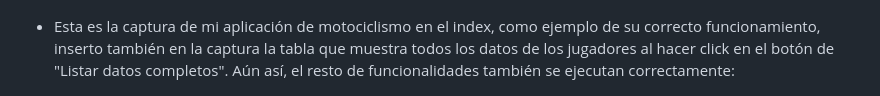
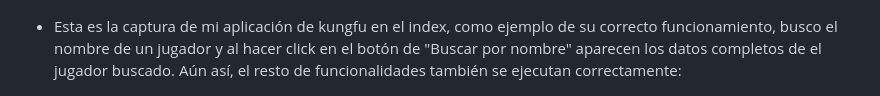
Before and after one commit to UJA-DAGIL-22-23/d-agil-2022-2023-practica-4-bader_carlos_irene_javier_raul, a Markdown page: README.md, the part around the change printed below. Drawn GitHub-style.

```diff
--- a/README.md
+++ b/README.md
@@ -176,7 +186,7 @@ Deporte: Parkour
 ![Captura Trello HU3](./assets/img/trello3.jpeg)
 ![Captura Trello HU3](./assets/img/trello4.jpeg)
 
-* Esta es la captura de mi aplicación de motociclismo en el index, como ejemplo de su correcto funcionamiento, inserto también en la captura la tabla que muestra todos los datos de los jugadores al hacer click en el botón de "Listar datos completos". Aún así, el resto de funcionalidades también se ejecutan correctamente:
+* Esta es la captura de mi aplicación de kungfu en el index, como ejemplo de su correcto funcionamiento, busco el nombre de un jugador y al hacer click en el botón de "Buscar por nombre" aparecen los datos completos de el jugador buscado. Aún así, el resto de funcionalidades también se ejecutan correctamente:
 
 ![Captura Index1](./assets/img/motociclismoindex.png)
 
```
Also changed, not shown: other parts of README.md (+10 -0 lines), assets/img/HTMLHU1.png (added), assets/img/doneHU1.png (added), assets/img/funcionHU1.png (added), assets/img/productBacklogHU1.png (added), assets/img/sprintBacklogHU1.png (added), assets/img/testHU1.png (added), 3 other files.
